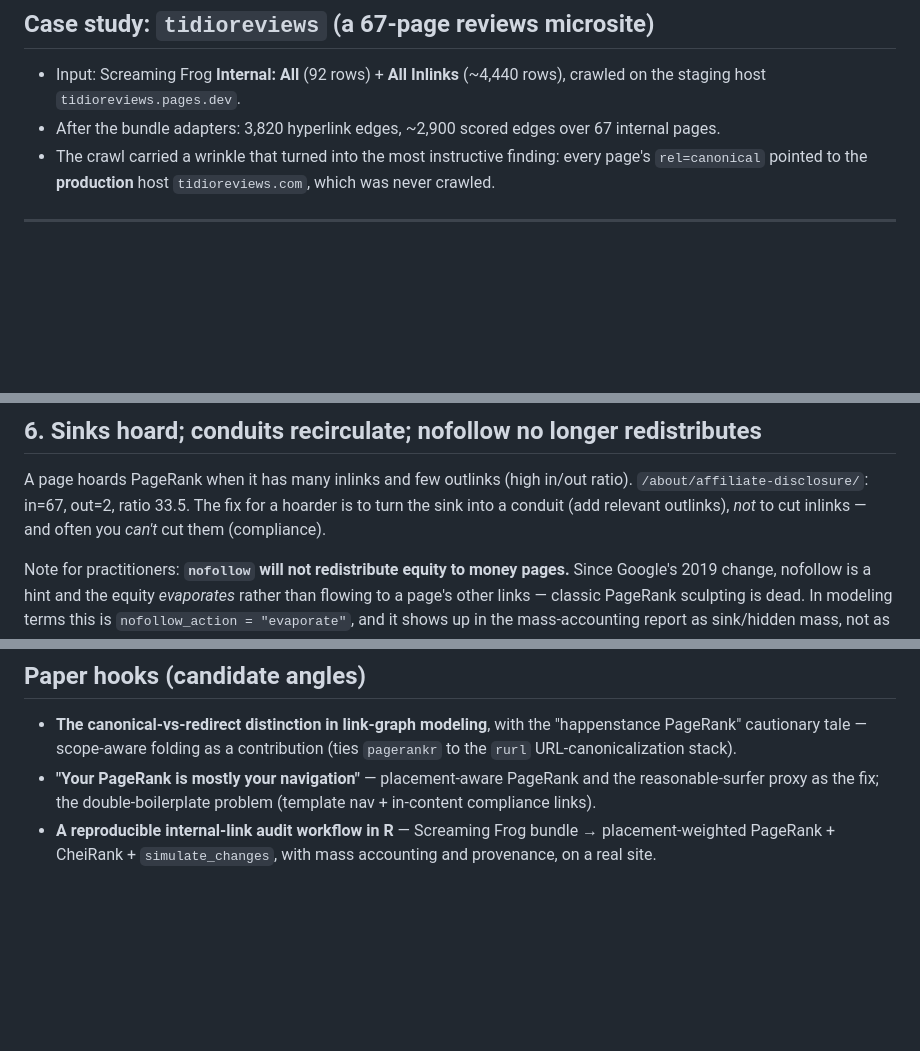
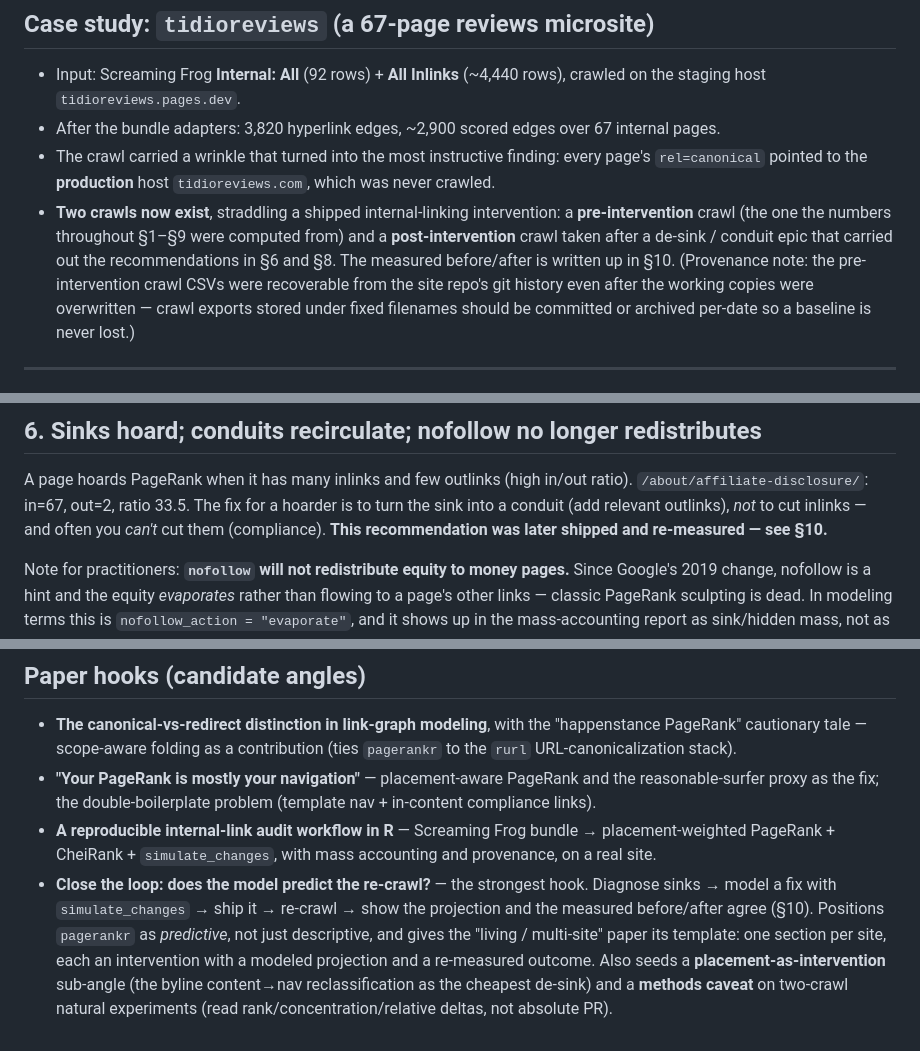
Before and after one commit to bart-turczynski/pagerankr, a Markdown page: notes/pagerank-behavior-field-notes.md, 3 parts joined by grey strips. GitHub-like rendering; blank space fills up the shorter version.

```diff
--- a/notes/pagerank-behavior-field-notes.md
+++ b/notes/pagerank-behavior-field-notes.md
@@ -15,6 +15,14 @@ live case study unless stated otherwise.
 - The crawl carried a wrinkle that turned into the most instructive finding:
   every page's `rel=canonical` pointed to the **production** host
   `tidioreviews.com`, which was never crawled.
+- **Two crawls now exist**, straddling a shipped internal-linking intervention:
+  a **pre-intervention** crawl (the one the numbers throughout §1–§9 were
+  computed from) and a **post-intervention** crawl taken after a de-sink /
+  conduit epic that carried out the recommendations in §6 and §8. The measured
+  before/after is written up in §10. (Provenance note: the pre-intervention
+  crawl CSVs were recoverable from the site repo's git history even after the
+  working copies were overwritten — crawl exports stored under fixed filenames
+  should be committed or archived per-date so a baseline is never lost.)
 
 ---
 
@@ -146,7 +154,8 @@ analysis is only meaningful after boilerplate is removed.
 A page hoards PageRank when it has many inlinks and few outlinks (high in/out
 ratio). `/about/affiliate-disclosure/`: in=67, out=2, ratio 33.5. The fix for a
 hoarder is to turn the sink into a conduit (add relevant outlinks), *not* to cut
-inlinks — and often you *can't* cut them (compliance).
+inlinks — and often you *can't* cut them (compliance). **This recommendation was
+later shipped and re-measured — see §10.**
 
 Note for practitioners: **`nofollow` will not redistribute equity to money
 pages.** Since Google's 2019 change, nofollow is a hint and the equity
@@ -216,3 +298,13 @@ honest.
 - **A reproducible internal-link audit workflow in R** — Screaming Frog bundle →
   placement-weighted PageRank + CheiRank + `simulate_changes`, with mass
   accounting and provenance, on a real site.
+- **Close the loop: does the model predict the re-crawl?** — the strongest hook.
+  Diagnose sinks → model a fix with `simulate_changes` → ship it → re-crawl →
+  show the projection and the measured before/after agree (§10). Positions
+  `pagerankr` as *predictive*, not just descriptive, and gives the "living /
+  multi-site" paper its template: one section per site, each an intervention
+  with a modeled projection and a re-measured outcome. Also seeds a
+  **placement-as-intervention** sub-angle (the byline content→nav
+  reclassification as the cheapest de-sink) and a **methods caveat** on
+  two-crawl natural experiments (read rank/concentration/relative deltas, not
+  absolute PR).
```
Also changed, not shown: other parts of notes/pagerank-behavior-field-notes.md (+74 -1 lines).
